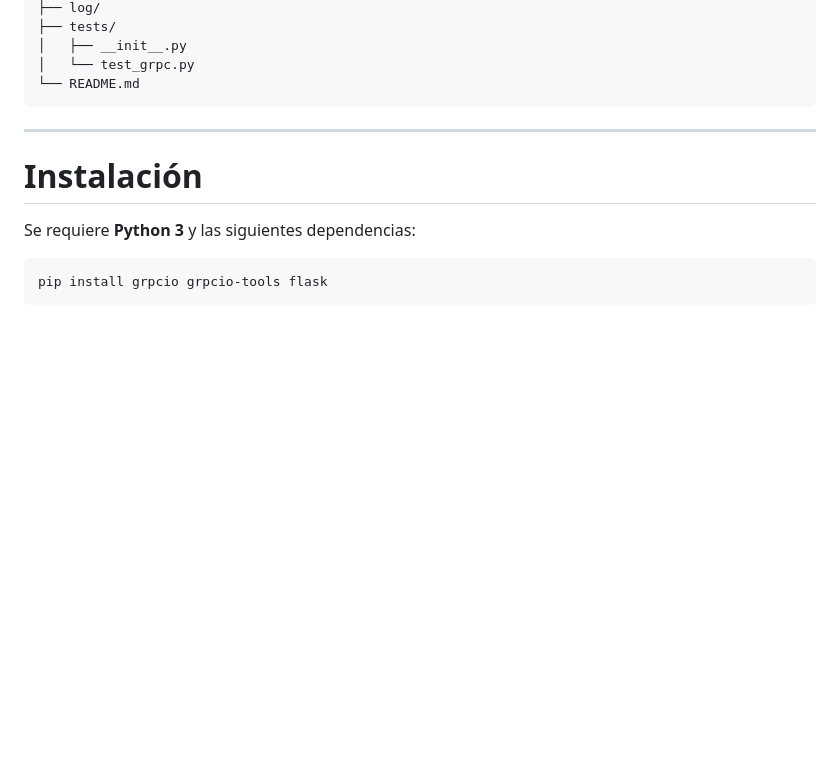
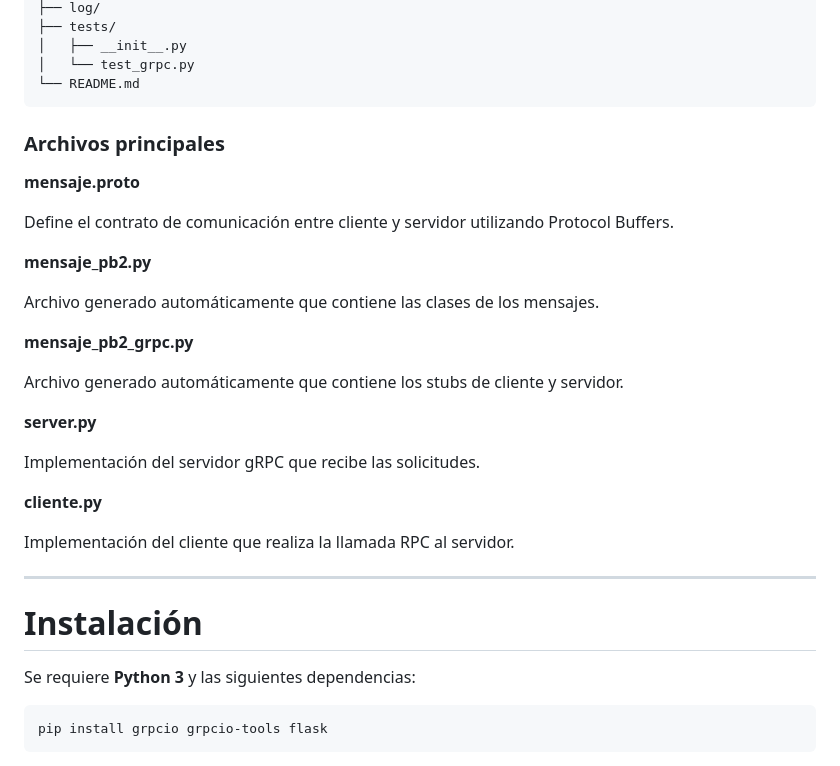
Before and after one commit to GonzaEC/SD-2026-ABC, a Markdown page: TP1/Punto8/README.md, the part around one of its changes. GitHub-like rendering; blank space fills up the shorter version.

````diff
--- a/TP1/Punto8/README.md
+++ b/TP1/Punto8/README.md
@@ -50,6 +50,27 @@ Punto8/
 │   └── test_grpc.py
 └── README.md
 ```
+### Archivos principales
+
+**mensaje.proto**
+
+Define el contrato de comunicación entre cliente y servidor utilizando Protocol Buffers.
+
+**mensaje_pb2.py**
+
+Archivo generado automáticamente que contiene las clases de los mensajes.
+
+**mensaje_pb2_grpc.py**
+
+Archivo generado automáticamente que contiene los stubs de cliente y servidor.
+
+**server.py**
+
+Implementación del servidor gRPC que recibe las solicitudes.
+
+**cliente.py**
+
+Implementación del cliente que realiza la llamada RPC al servidor.
 
 ---
 
````
Also changed, not shown: other parts of TP1/Punto8/README.md (+74 -1 lines).
